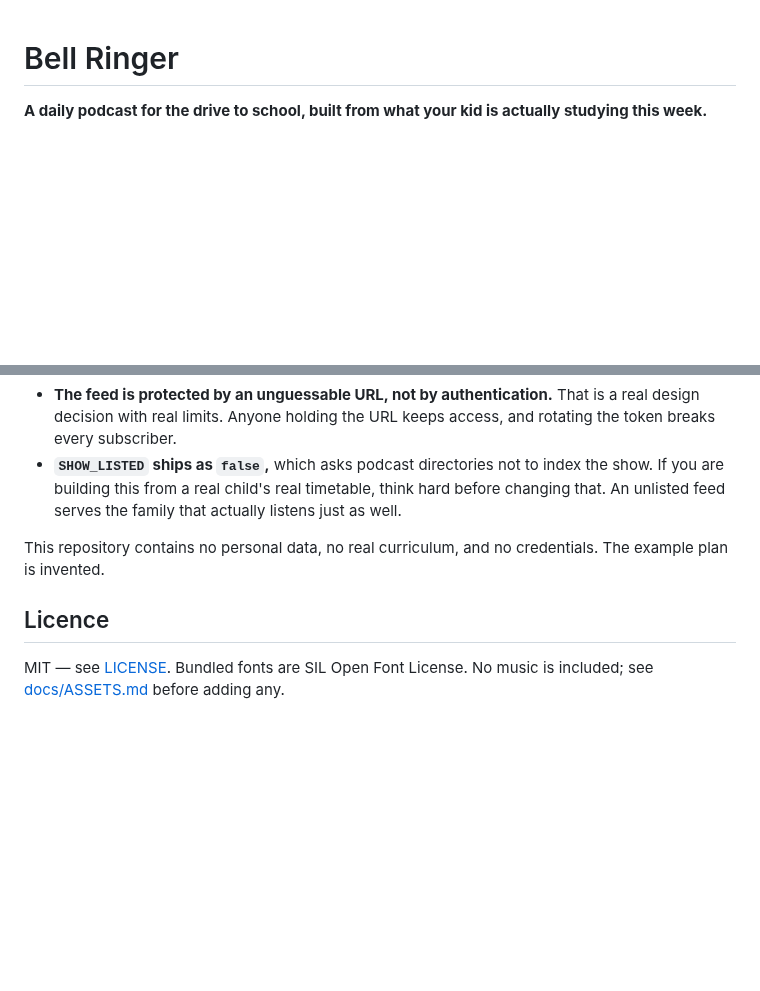
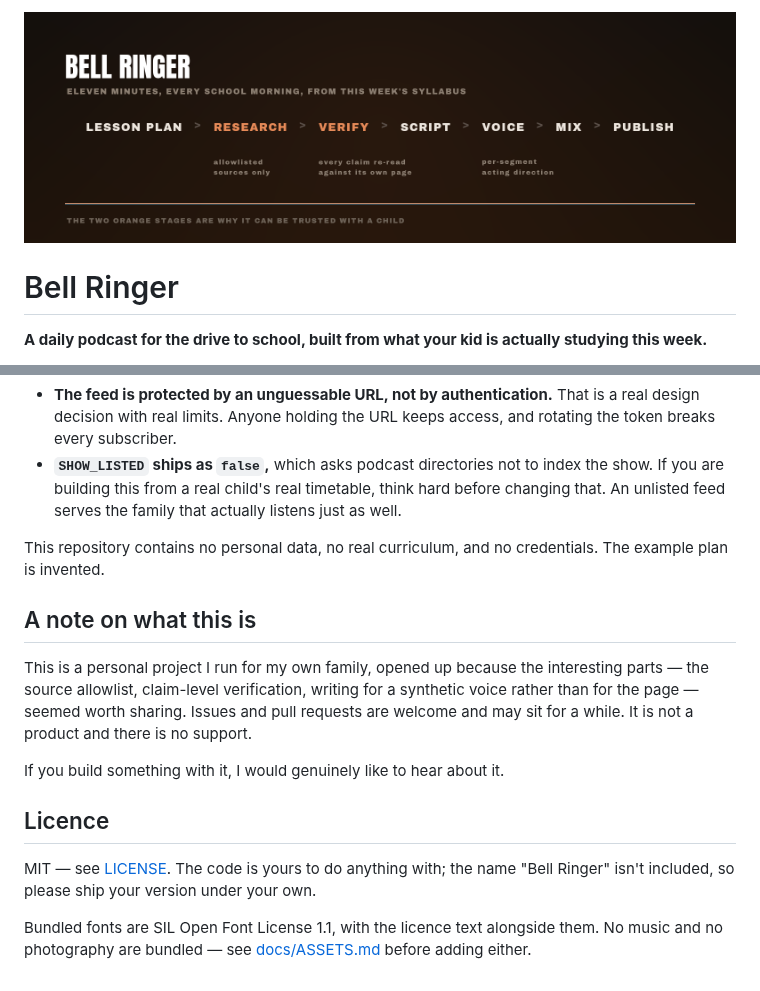
Before and after one commit to eightclip/bell-ringer-podcast, a Markdown page: README.md, 2 parts joined by grey strips. Rendered like a GitHub page; pictures changed too: .github/media/hero.png (added); blank space fills up the shorter version.

```diff
--- a/README.md
+++ b/README.md
@@ -1,3 +1,5 @@
+<img src=".github/media/hero.png" alt="Bell Ringer — lesson plan, research, verify, script, voice, mix, publish" width="100%">
+
 # Bell Ringer
 
 **A daily podcast for the drive to school, built from what your kid is actually
@@ -146,7 +148,21 @@ including where it is weaker than it looks. The two things that matter most:
 This repository contains no personal data, no real curriculum, and no
 credentials. The example plan is invented.
 
+## A note on what this is
+
+This is a personal project I run for my own family, opened up because the
+interesting parts — the source allowlist, claim-level verification, writing for
+a synthetic voice rather than for the page — seemed worth sharing. Issues and
+pull requests are welcome and may sit for a while. It is not a product and
+there is no support.
+
+If you build something with it, I would genuinely like to hear about it.
+
 ## Licence
 
-MIT — see [LICENSE](LICENSE). Bundled fonts are SIL Open Font License. No music
-is included; see [docs/ASSETS.md](docs/ASSETS.md) before adding any.
+MIT — see [LICENSE](LICENSE). The code is yours to do anything with; the name
+"Bell Ringer" isn't included, so please ship your version under your own.
+
+Bundled fonts are SIL Open Font License 1.1, with the licence text alongside
+them. No music and no photography are bundled — see
+[docs/ASSETS.md](docs/ASSETS.md) before adding either.
```
Also changed, not shown: .github/media/social-preview.png (added), 9 other files.
